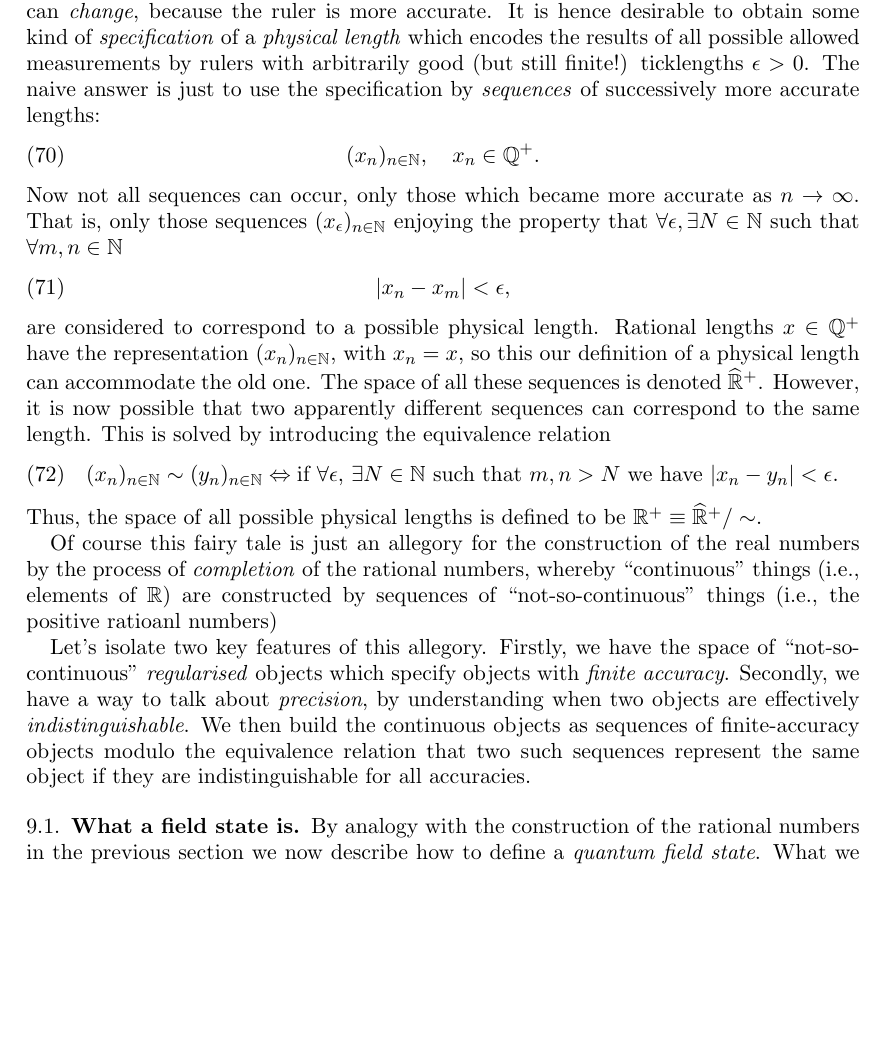
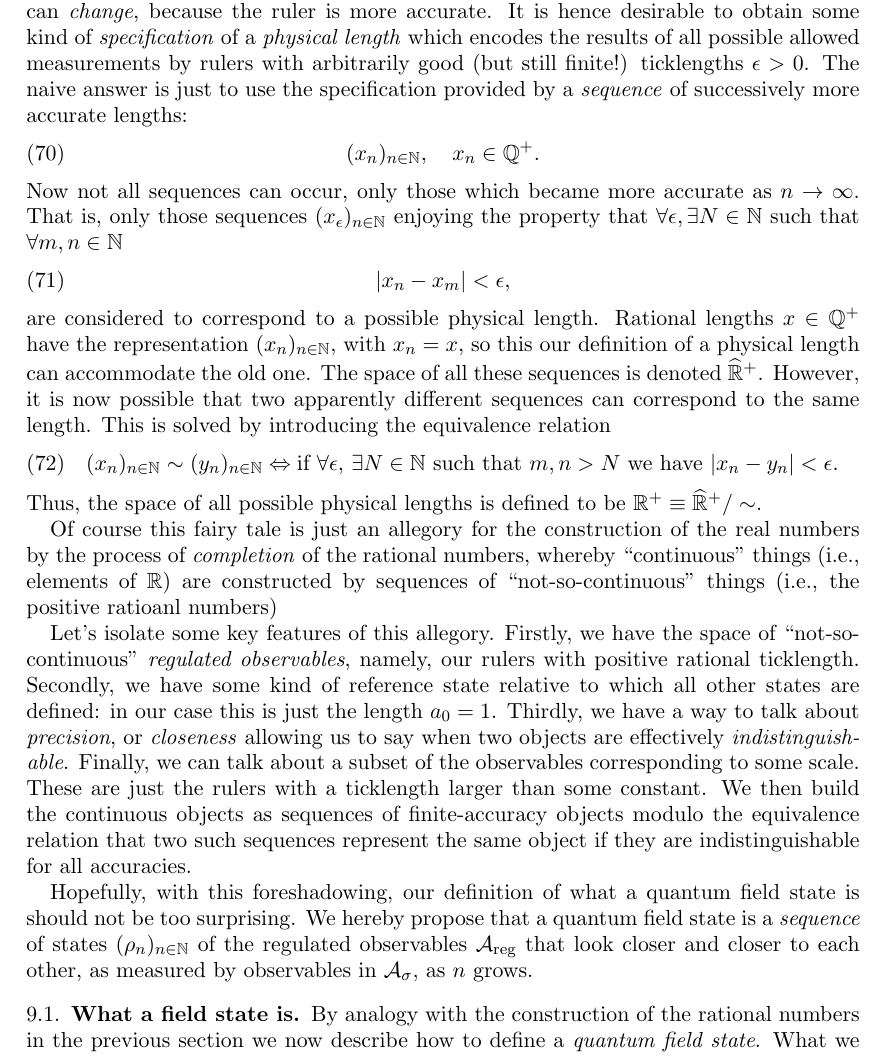
Before and after one commit to tobiasosborne/What-is-a-quantum-field-state-, a LaTeX paper (What is a quantum field state.tex): part of page 30 of 35, cut so that both start at the same text, the shorter picture padded with empty space. Compiled offline with pdfLaTeX.

Commit message:
Quantum field states

```diff
--- a/What is a quantum field state.tex
+++ b/What is a quantum field state.tex
@@ -613,7 +613,7 @@ According to a ruler of accuracy $\epsilon$, two lengths $x$ and $y$ differing b
 \begin{equation}
 	x\sim_\epsilon y \Leftrightarrow |x-y| < \epsilon.
 \end{equation}
-Even though all lengths are \emph{measured} in terms of rational numbers it turns out that there can be lengths which aren't expressible as a rational number, no matter how accurate the ruler, e.g., the length $x^\star = \sqrt{2}$. Obviously no one in possession of one of the allowed rulers could measure the length $x_{\epsilon} = n\epsilon$ to be anything other than a multiple $n$ of the ticklength $\epsilon$ found from $n = \lfloor x^\star/\epsilon \rfloor$. However, it is the case that after upgrading a ruler to another with ticklength $\epsilon'$ the newly measured length $x_{\epsilon'} \equiv n'\epsilon$, where $n' = \lfloor x^\star/\epsilon \rfloor$ can \emph{change}, because the ruler is more accurate. It is hence desirable to obtain some kind of \emph{specification} of a \emph{physical length} which encodes the results of all possible allowed measurements by rulers with arbitrarily good (but still finite!) ticklengths $\epsilon > 0$. The naive answer is just to use the specification by \emph{sequences} of successively more accurate lengths:
+Even though all lengths are \emph{measured} in terms of rational numbers it turns out that there can be lengths which aren't expressible as a rational number, no matter how accurate the ruler, e.g., the length $x^\star = \sqrt{2}$. Obviously no one in possession of one of the allowed rulers could measure the length $x_{\epsilon} = n\epsilon$ to be anything other than a multiple $n$ of the ticklength $\epsilon$ found from $n = \lfloor x^\star/\epsilon \rfloor$. However, it is the case that after upgrading a ruler to another with ticklength $\epsilon'$ the newly measured length $x_{\epsilon'} \equiv n'\epsilon$, where $n' = \lfloor x^\star/\epsilon \rfloor$ can \emph{change}, because the ruler is more accurate. It is hence desirable to obtain some kind of \emph{specification} of a \emph{physical length} which encodes the results of all possible allowed measurements by rulers with arbitrarily good (but still finite!) ticklengths $\epsilon > 0$. The naive answer is just to use the specification provided by a \emph{sequence} of successively more accurate lengths:
 \begin{equation}
 	(x_n)_{n \in \mathbb{N}}, \quad x_n\in \mathbb{Q}^+.
 \end{equation}
@@ -629,7 +629,9 @@ Thus, the space of all possible physical lengths is defined to be $\mathbb{R}^+
 
 Of course this fairy tale is just an allegory for the construction of the real numbers by the process of \emph{completion} of the rational numbers, whereby ``continuous'' things (i.e., elements of $\mathbb{R}$) are constructed by sequences of ``not-so-continuous'' things (i.e., the positive ratioanl numbers)
 
-Let's isolate two key features of this allegory. Firstly, we have the space of ``not-so-continuous'' \emph{regularised} objects which specify objects with \emph{finite accuracy}. Secondly, we have a way to talk about \emph{precision}, by understanding when two objects are effectively \emph{indistinguishable}. We then build the continuous objects as sequences of finite-accuracy objects modulo the equivalence relation that two such sequences represent the same object if they are indistinguishable for all accuracies.
+Let's isolate some key features of this allegory. Firstly, we have the space of ``not-so-continuous'' \emph{regulated observables}, namely, our rulers with positive rational ticklength. Secondly, we have some kind of reference state relative to which all other states are defined: in our case this is just the length $a_0 = 1$. Thirdly, we have a way to talk about \emph{precision}, or \emph{closeness} allowing us to say when two objects are effectively \emph{indistinguishable}. Finally, we can talk about a subset of the observables corresponding to some scale. These are just the rulers with a ticklength larger than some constant. We then build the continuous objects as sequences of finite-accuracy objects modulo the equivalence relation that two such sequences represent the same object if they are indistinguishable for all accuracies.
+
+Hopefully, with this foreshadowing, our definition of what a quantum field state is should not be too surprising. We hereby propose that a quantum field state is a \emph{sequence} of states $(\rho_n)_{n\in\mathbb{N}}$ of the regulated observables $\mathcal{A}_{\text{reg}}$ that look closer and closer to each other, as measured by observables in $\mathcal{A}_\sigma$, as $n$ grows.
 
 \subsection{What a field state is}
 By analogy with the construction of the rational numbers in the previous section we now describe how to define a \emph{quantum field state}. What we need
```
Also changed, not shown: What is a quantum field state.pdf, What is a quantum field state.tex (2 more changed lines).
